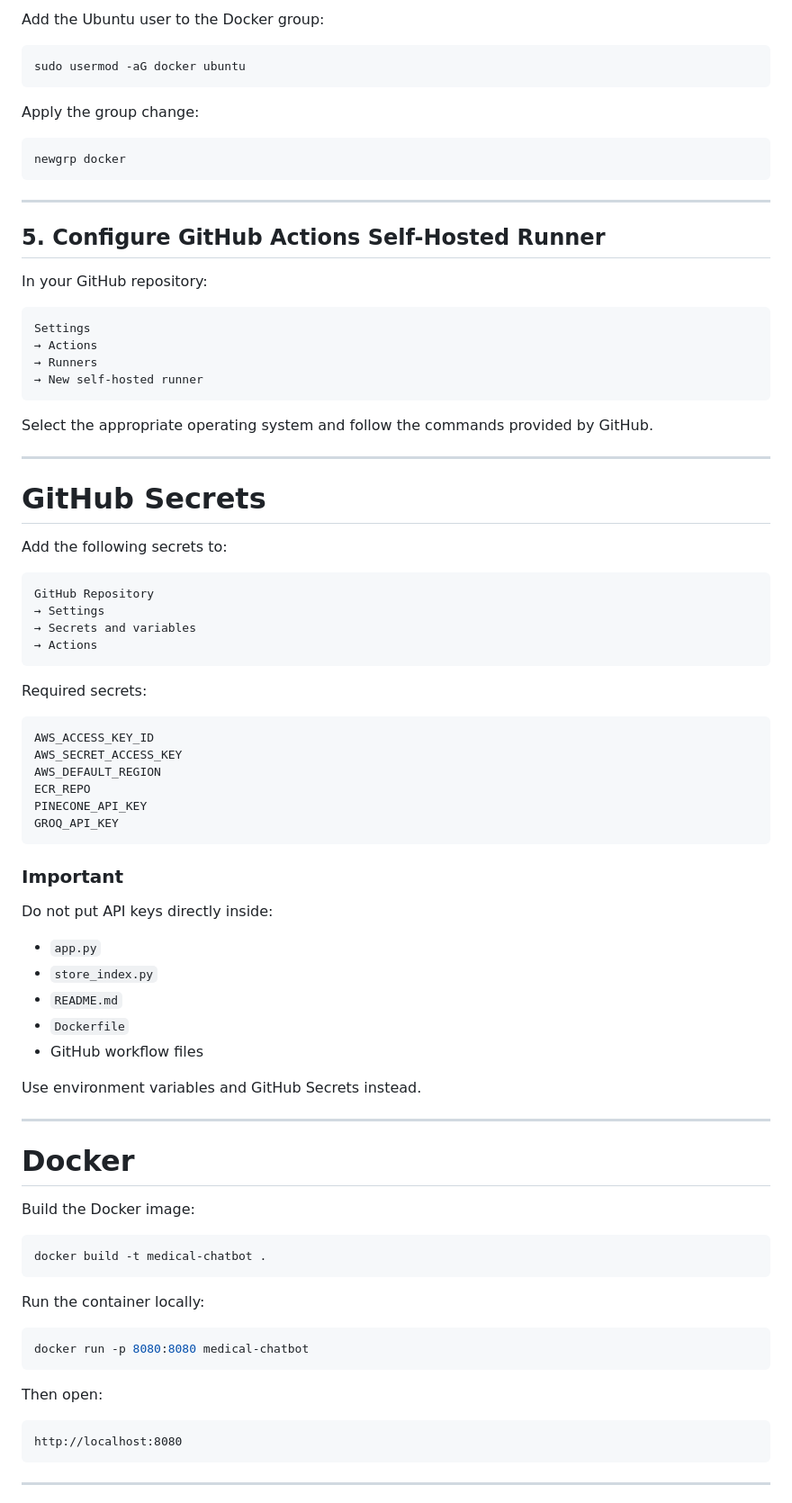
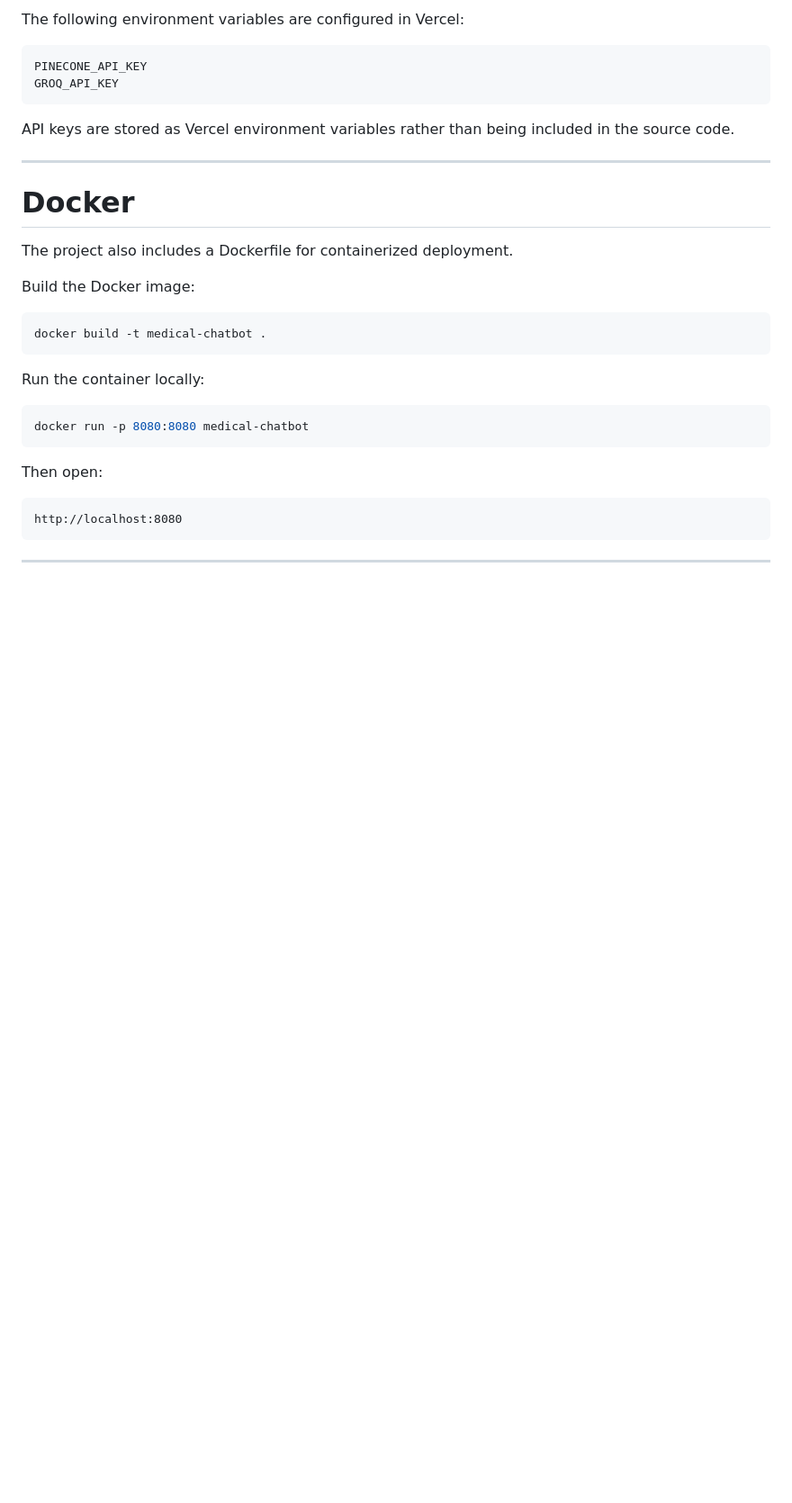
Before and after one commit to Santhosh5254/medical-chatbot, a Markdown page: README.md, the part around one of its changes. Shown at 90% size. Drawn GitHub-style; blank space fills up the shorter version.

````diff
--- a/README.md
+++ b/README.md
@@ -300,69 +243,17 @@ sudo sh get-docker.sh
-Add the Ubuntu user to the Docker group:
-
-```bash
-sudo usermod -aG docker ubuntu
-```
-
-Apply the group change:
-
-```bash
-newgrp docker
-```
-
----
-
-## 5. Configure GitHub Actions Self-Hosted Runner
-
-In your GitHub repository:
+The following environment variables are configured in Vercel:
 
 ```text
-Settings
-→ Actions
-→ Runners
-→ New self-hosted runner
-```
-
-Select the appropriate operating system and follow the commands provided by GitHub.
-
----
-
-# GitHub Secrets
-
-Add the following secrets to:
-
-```text
-GitHub Repository
-→ Settings
-→ Secrets and variables
-→ Actions
-```
-
-Required secrets:
-
-```text
-AWS_ACCESS_KEY_ID
-AWS_SECRET_ACCESS_KEY
-AWS_DEFAULT_REGION
-ECR_REPO
 PINECONE_API_KEY
 GROQ_API_KEY
 ```
 
-### Important
-
-Do not put API keys directly inside:
-
-* `app.py`
-* `store_index.py`
-* `README.md`
-* `Dockerfile`
-* GitHub workflow files
-
-Use environment variables and GitHub Secrets instead.
+API keys are stored as Vercel environment variables rather than being included in the source code.
 
 ---
 
 # Docker
+
+The project also includes a Dockerfile for containerized deployment.
 
 Build the Docker image:
 
````
Also changed, not shown: other parts of README.md (+58 -115 lines).
